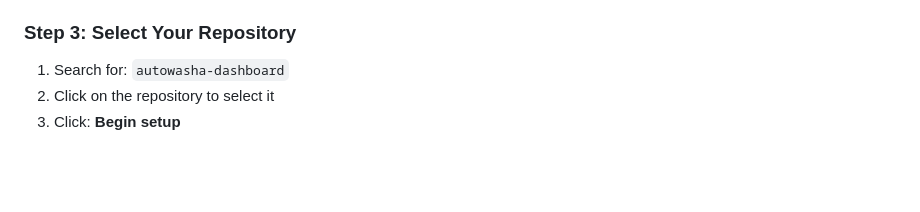
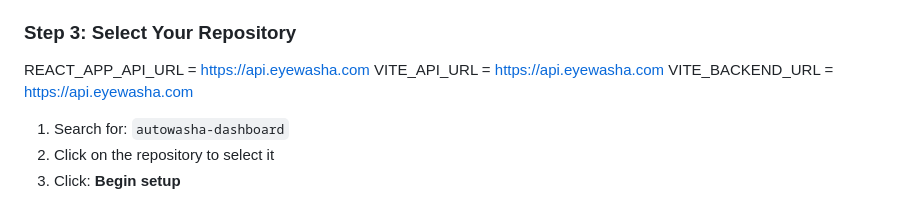
Before and after one commit to EyeWasha/autowasha-dashboard, a Markdown page: dashboard/CLOUDFLARE_PAGES_SETUP_NOW.md, the part around the change. Rendered like a GitHub page; blank space fills up the shorter version.

Commit message:
initial dashboard commit

```diff
--- a/dashboard/CLOUDFLARE_PAGES_SETUP_NOW.md
+++ b/dashboard/CLOUDFLARE_PAGES_SETUP_NOW.md
@@ -20,7 +20,9 @@ Your dashboard files are already on GitHub! Now we just need to connect Cloudfla
 4. Click: **Authorize Cloudflare** (if prompted)
 
 ### Step 3: Select Your Repository
-
+REACT_APP_API_URL = https://api.eyewasha.com
+   VITE_API_URL = https://api.eyewasha.com
+   VITE_BACKEND_URL = https://api.eyewasha.com
 1. Search for: `autowasha-dashboard`
 2. Click on the repository to select it
 3. Click: **Begin setup**
```
